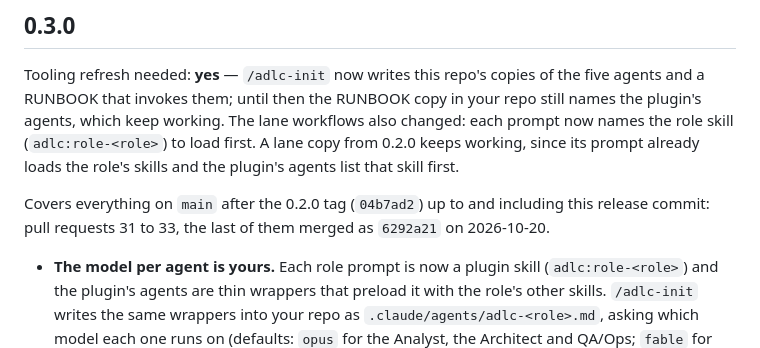
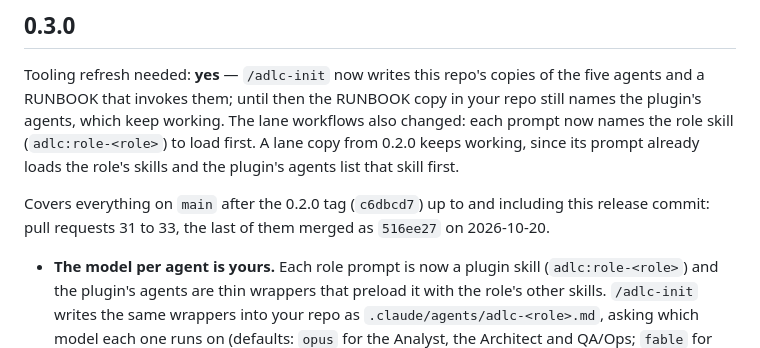
Before and after one commit to juanjtov/adlc-pipeline, a Markdown page: CHANGELOG.md, the part around the change. Rendered like a GitHub page.

Commit message:
CHANGELOG: the 0.3.0 entry's commit ids after the history rewrite
The v0.2.0 tag has pointed at c6dbcd7 and PR 33's merge is 516ee27 since the 2026-10-21 rewrite of main; 04b7ad2 and 6292a21 are no longer reachable, so the range the entry promises could not be checked out. Found by the release PR's review.

```diff
--- a/CHANGELOG.md
+++ b/CHANGELOG.md
@@ -72,8 +72,8 @@ names the role skill (`adlc:role-<role>`) to load first. A lane copy from 0.2.0
 working, since its prompt already loads the role's skills and the plugin's agents list that
 skill first.
 
-Covers everything on `main` after the 0.2.0 tag (`04b7ad2`) up to and including this release
-commit: pull requests 31 to 33, the last of them merged as `6292a21` on 2026-10-20.
+Covers everything on `main` after the 0.2.0 tag (`c6dbcd7`) up to and including this release
+commit: pull requests 31 to 33, the last of them merged as `516ee27` on 2026-10-20.
 
 - **The model per agent is yours.** Each role prompt is now a plugin skill
   (`adlc:role-<role>`) and the plugin's agents are thin wrappers that preload it with the
```
